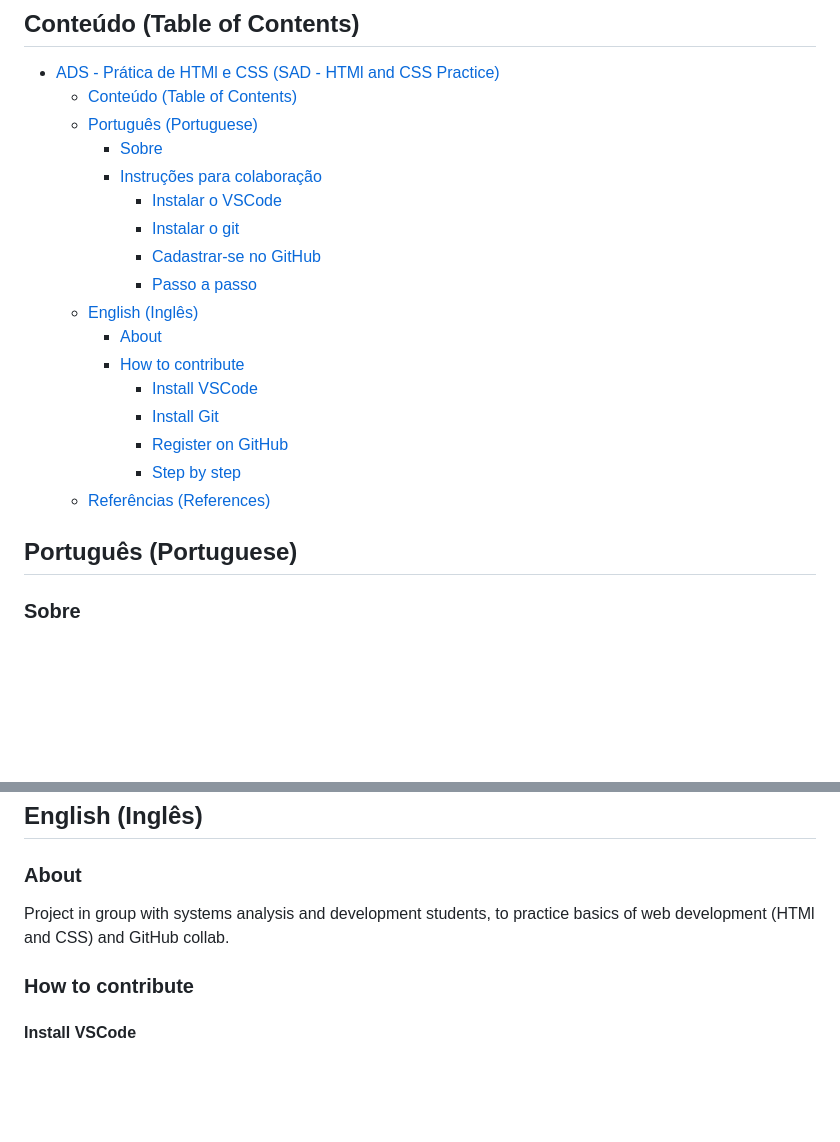
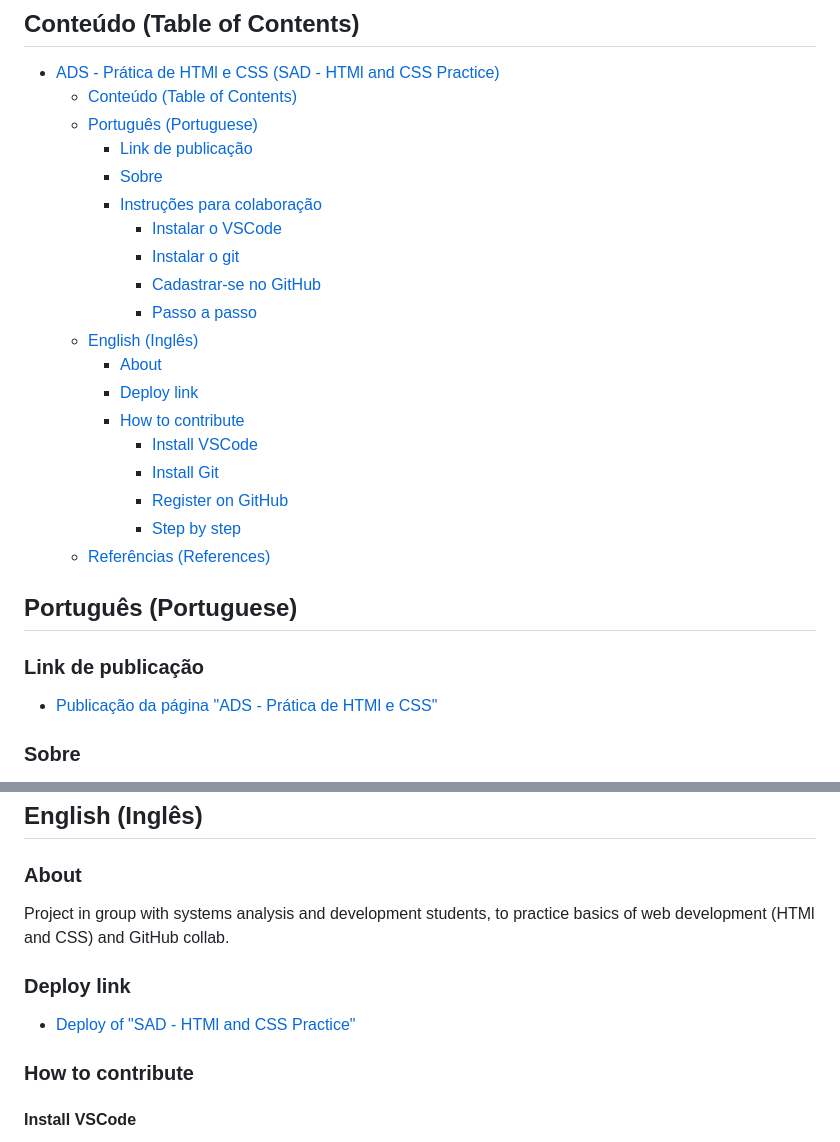
Before and after one commit to rodrigomarchisilva/ads-html-and-css-practice, a Markdown page: README.md, 2 parts joined by grey strips. Drawn GitHub-style; blank space fills up the shorter version.

Commit message:
:books: docs(readme): add deploy link in readme

```diff
--- a/README.md
+++ b/README.md
@@ -5,6 +5,7 @@
 - [ADS - Prática de HTMl e CSS (SAD - HTMl and CSS Practice)](#ads---prática-de-html-e-css-sad---html-and-css-practice)
   - [Conteúdo (Table of Contents)](#conteúdo-table-of-contents)
   - [Português (Portuguese)](#português-portuguese)
+    - [Link de publicação](#link-de-publicação)
     - [Sobre](#sobre)
     - [Instruções para colaboração](#instruções-para-colaboração)
       - [Instalar o VSCode](#instalar-o-vscode)
@@ -13,6 +14,7 @@
       - [Passo a passo](#passo-a-passo)
   - [English (Inglês)](#english-inglês)
     - [About](#about)
+    - [Deploy link](#deploy-link)
     - [How to contribute](#how-to-contribute)
       - [Install VSCode](#install-vscode)
       - [Install Git](#install-git)
@@ -21,6 +23,10 @@
   - [Referências (References)](#referências-references)
 
 ## Português (Portuguese)
+
+### Link de publicação
+
+- [Publicação da página "ADS - Prática de HTMl e CSS"](https://rodrigomarchisilva.github.io/ads-html-and-css-practice/)
 
 ### Sobre
 
@@ -224,6 +230,10 @@ git branch -d rodrigo-marchi/feature/login-page
 
 Project in group with systems analysis and development students, to practice basics of web development (HTMl and CSS) and GitHub collab.
 
+### Deploy link
+
+- [Deploy of "SAD - HTMl and CSS Practice"](https://rodrigomarchisilva.github.io/ads-html-and-css-practice/)
+
 ### How to contribute
 
 #### Install VSCode
```
